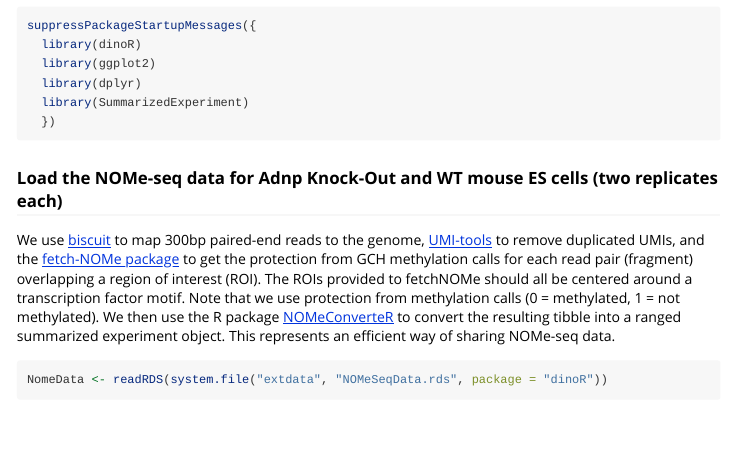
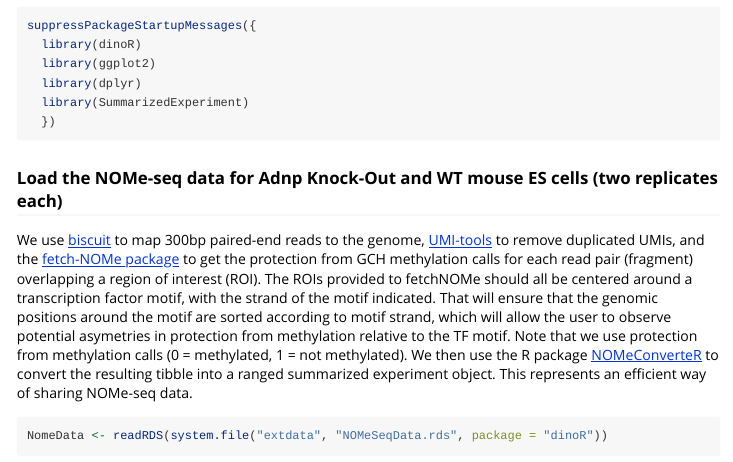
Before and after one commit to bioc/dinoR, an R Markdown document (vignettes/dinoR-vignette.Rmd): the page in a window 1100 px wide, from 330 px down. Rendered offline with R 4.5, knitr and Pandoc, with nearby package versions; some code elsewhere in the file could not run offline; long lines of code are wrapped.

````diff
--- a/vignettes/dinoR-vignette.Rmd
+++ b/vignettes/dinoR-vignette.Rmd
@@ -37,7 +37,7 @@
 
 ### Load the NOMe-seq data for Adnp Knock-Out and WT mouse ES cells (two replicates each)
 
-We use [biscuit](https://huishenlab.github.io/biscuit/) to map 300bp paired-end reads to the genome, [UMI-tools](https://github.com/CGATOxford/UMI-tools) to remove duplicated UMIs, and the [fetch-NOMe package](https://github.com/fmi-basel/gpeters-fetchNOMe) to get the protection from GCH methylation calls for each read pair (fragment) overlapping a region of interest (ROI). The ROIs provided to fetchNOMe should all be centered around a transcription factor motif. Note that we use protection from methylation calls (0 = methylated, 1 = not methylated).
+We use [biscuit](https://huishenlab.github.io/biscuit/) to map 300bp paired-end reads to the genome, [UMI-tools](https://github.com/CGATOxford/UMI-tools) to remove duplicated UMIs, and the [fetch-NOMe package](https://github.com/fmi-basel/gpeters-fetchNOMe) to get the protection from GCH methylation calls for each read pair (fragment) overlapping a region of interest (ROI). The ROIs provided to fetchNOMe should all be centered around a transcription factor motif, with the strand of the motif indicated. That will ensure that the genomic positions around the motif are sorted according to motif strand, which will allow the user to observe potential asymetries in protection from methylation relative to the TF motif. Note that we use protection from methylation calls (0 = methylated, 1 = not methylated).
 We then use the R package [NOMeConverteR](https://github.com/fmi-basel/gbuehler-NOMeConverteR) to convert the resulting tibble into a ranged summarized experiment object. This represents an efficient way of sharing NOMe-seq data.
 
 ```{r load data}
````
Also changed, not shown: 1 other file.
